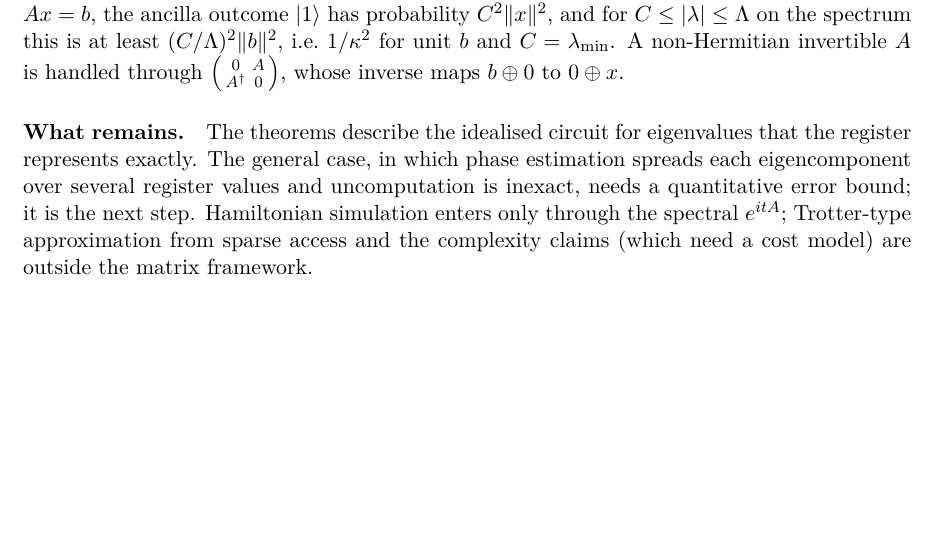
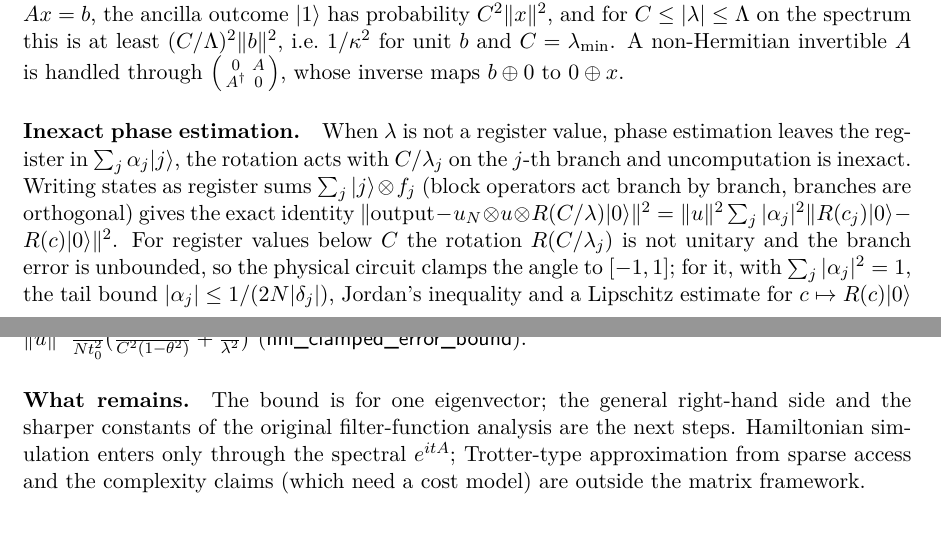
Before and after one commit to brydustin/Quantum_Computing, a LaTeX paper (paper/paper.tex): part of page 7 of 10 before the commit and two parts of pages 7 and 8 of 10 after it, the two joined at a grey line, cut so that both start at the same text, the shorter picture padded with empty space. Compiled offline with pdfLaTeX.

Commit message:
Part VI: error bound for HHL with inexact phase estimation
The angle-clamped circuit hhl_circuit_clamped (the unclamped rotation
is not unitary below C and its branch error is unbounded); the error
identity for an arbitrary angle function; Lipschitz estimate for
c -> R(c)|0>, periodicity of the amplitudes; per-branch bounds (good,
below-threshold, negative half); hhl_clamped_error_bound: for an
eigenvector with lambda >= 2C/theta and t0 lambda <= pi/2 the squared
distance to the ideal output is at most
|u|^2 pi^2/(N t0^2) (theta^4/(C^2(1-theta^2)) + 16/lambda^2).
Paper, overview, audit and DIARY updated.

Co-Authored-By: Claude Fable 5.1 <noreply@anthropic.com>

```diff
--- a/paper/paper.tex
+++ b/paper/paper.tex
@@ -474,12 +476,26 @@ i.e.\ $1/\kappa^2$ for unit $b$ and $C=\lambda_{\min}$.  A non-Hermitian inverti
 handled through $\left(\begin{smallmatrix}0&A\\A^\dagger&0\end{smallmatrix}\right)$, whose
 inverse maps $b\oplus0$ to $0\oplus x$.
 
-\paragraph{What remains.}  The theorems describe the idealised circuit for eigenvalues that
-the register represents exactly.  The general case, in which phase estimation spreads
-each eigencomponent over several register values and uncomputation is inexact, needs a
-quantitative error bound; it is the next step.  Hamiltonian simulation enters only
-through the spectral $e^{itA}$; Trotter-type approximation from sparse access and the
-complexity claims (which need a cost model) are outside the matrix framework.
+\paragraph{Inexact phase estimation.}  When $\lambda$ is not a register value, phase
+estimation leaves the register in $\sum_j\alpha_j\ket j$, the rotation acts with
+$C/\lambda_j$ on the $j$-th branch and uncomputation is inexact.  Writing states as
+register sums $\sum_j\ket j\otimes f_j$ (block operators act branch by branch, branches
+are orthogonal) gives the exact identity
+$\norm{\text{output}-u_N\otimes u\otimes R(C/\lambda)\ket0}^2
+ =\norm u^2\sum_j|\alpha_j|^2\norm{R(c_j)\ket0-R(c)\ket0}^2$.
+For register values below $C$ the rotation $R(C/\lambda_j)$ is not unitary and the branch
+error is unbounded, so the physical circuit clamps the angle to $[-1,1]$; for it, with
+$\sum_j|\alpha_j|^2=1$, the tail bound $|\alpha_j|\le1/(2N|\delta_j|)$, Jordan's inequality
+and a Lipschitz estimate for $c\mapsto R(c)\ket0$ on $[0,\theta]$, we prove: if
+$\lambda\ge2C/\theta$ and $t_0\lambda\le\pi/2$ then the squared distance is at most
+$\norm u^2\,\frac{\pi^2}{Nt_0^2}\bigl(\frac{\theta^4}{C^2(1-\theta^2)}+\frac{16}{\lambda^2}\bigr)$
+(\isa{hhl\_clamped\_error\_bound}).
+
+\paragraph{What remains.}  The bound is for one eigenvector; the general right-hand side
+and the sharper constants of the original filter-function analysis are the next steps.
+Hamiltonian simulation enters only through the spectral $e^{itA}$; Trotter-type
+approximation from sparse access and the complexity claims (which need a cost model) are
+outside the matrix framework.
 
 \section{Conclusion}
 
```
Also changed, not shown: DIARY.md (+11 -0 lines), NOTES_AUDIT.md (+2 -2 lines), notes_doc/Formalised_Notes.pdf, paper/paper.tex (6 more changed lines), 2 other files.
